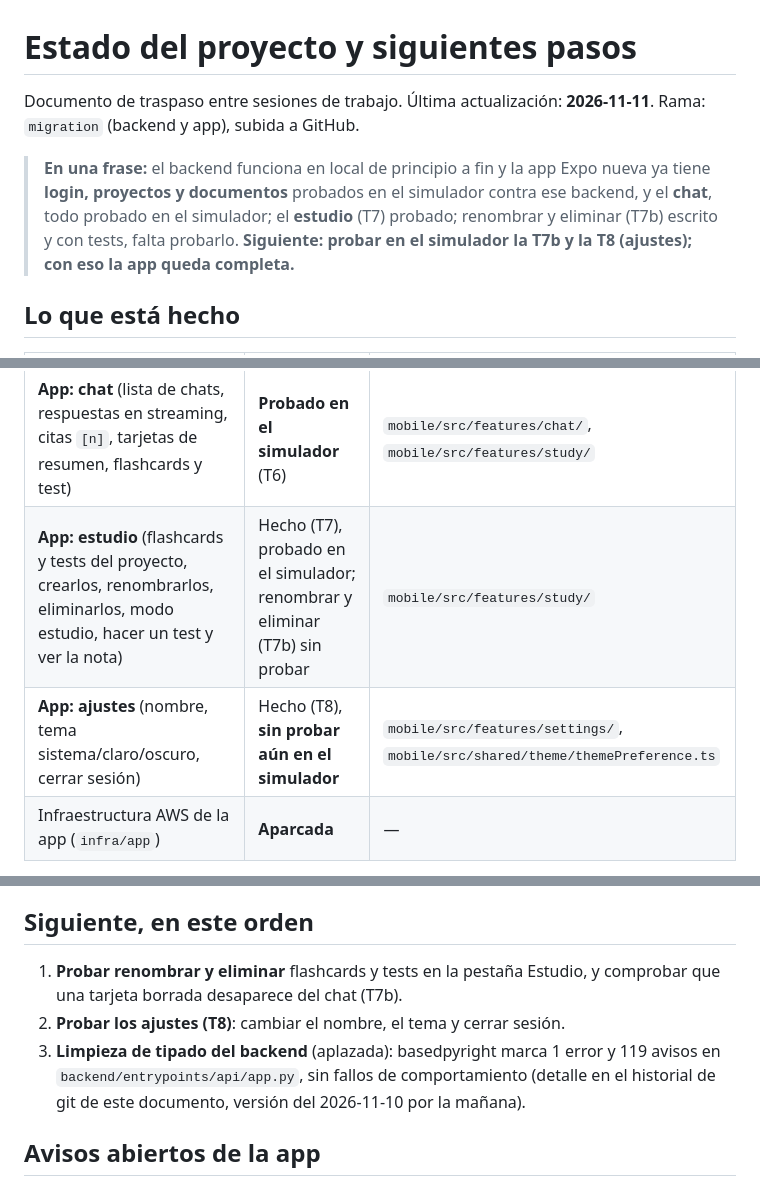
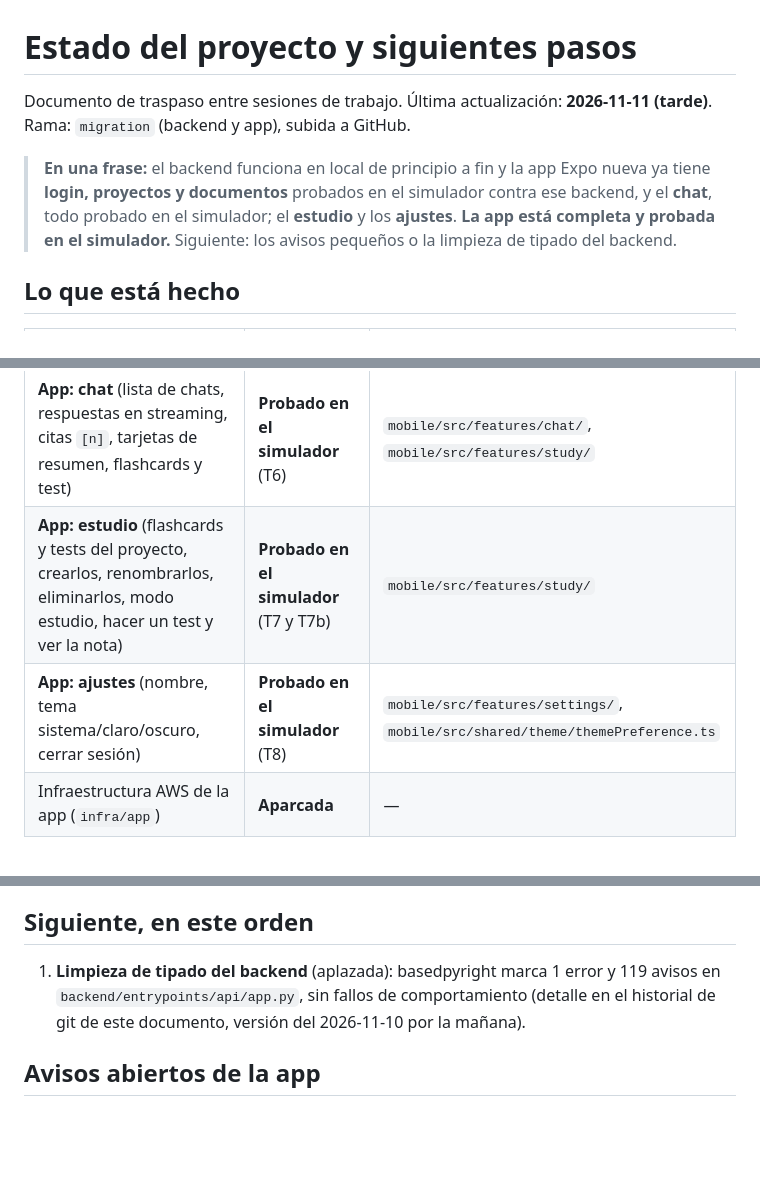
Before and after one commit to cristoge/TIC_project, a Markdown page: docs/ESTADO.md, 3 parts joined by grey strips. GitHub-like rendering; blank space fills up the shorter version.

Commit message:
docs: mark the app as complete and verified on the simulator

```diff
--- a/docs/ESTADO.md
+++ b/docs/ESTADO.md
@@ -1,8 +1,8 @@
 # Estado del proyecto y siguientes pasos
 
-Documento de traspaso entre sesiones de trabajo. Última actualización: **2026-11-11**. Rama: `migration` (backend y app), subida a GitHub.
+Documento de traspaso entre sesiones de trabajo. Última actualización: **2026-11-11 (tarde)**. Rama: `migration` (backend y app), subida a GitHub.
 
-> **En una frase:** el backend funciona en local de principio a fin y la app Expo nueva ya tiene **login, proyectos y documentos** probados en el simulador contra ese backend, y el **chat**, todo probado en el simulador; el **estudio** (T7) probado; renombrar y eliminar (T7b) escrito y con tests, falta probarlo. **Siguiente: probar en el simulador la T7b y la T8 (ajustes); con eso la app queda completa.**
+> **En una frase:** el backend funciona en local de principio a fin y la app Expo nueva ya tiene **login, proyectos y documentos** probados en el simulador contra ese backend, y el **chat**, todo probado en el simulador; el **estudio** y los **ajustes**. **La app está completa y probada en el simulador.** Siguiente: los avisos pequeños o la limpieza de tipado del backend.
 
 ## Lo que está hecho
 
@@ -21,8 +21,8 @@ Documento de traspaso entre sesiones de trabajo. Última actualización: **2026-
 | **App: proyectos** (lista, crear, renombrar, eliminar) | **Probado en el simulador** | `mobile/src/features/projects/` |
 | **App: documentos** (subir PDF ≤ 30 MB, estados, renombrar, eliminar) | **Probado en el simulador** con un PDF de 27 MB y 514 páginas | `mobile/src/features/documents/` |
 | **App: chat** (lista de chats, respuestas en streaming, citas `[n]`, tarjetas de resumen, flashcards y test) | **Probado en el simulador** (T6) | `mobile/src/features/chat/`, `mobile/src/features/study/` |
-| **App: estudio** (flashcards y tests del proyecto, crearlos, renombrarlos, eliminarlos, modo estudio, hacer un test y ver la nota) | Hecho (T7), probado en el simulador; renombrar y eliminar (T7b) sin probar | `mobile/src/features/study/` |
-| **App: ajustes** (nombre, tema sistema/claro/oscuro, cerrar sesión) | Hecho (T8), **sin probar aún en el simulador** | `mobile/src/features/settings/`, `mobile/src/shared/theme/themePreference.ts` |
+| **App: estudio** (flashcards y tests del proyecto, crearlos, renombrarlos, eliminarlos, modo estudio, hacer un test y ver la nota) | **Probado en el simulador** (T7 y T7b) | `mobile/src/features/study/` |
+| **App: ajustes** (nombre, tema sistema/claro/oscuro, cerrar sesión) | **Probado en el simulador** (T8) | `mobile/src/features/settings/`, `mobile/src/shared/theme/themePreference.ts` |
 | Infraestructura AWS de la app (`infra/app`) | **Aparcada** | — |
 
 Seguimiento tarea a tarea, con las peticiones literales del autor: `odd/tasks/mobile-app.md` (app) y `odd/tasks/aws-migration.md` (backend). La app tiene 212 tests (`cd mobile && npx jest`).
@@ -68,9 +68,7 @@ La API y el agente tienen que escuchar en `0.0.0.0`, no solo en `127.0.0.1`, par
 
 ## Siguiente, en este orden
 
-1. **Probar renombrar y eliminar** flashcards y tests en la pestaña Estudio, y comprobar que una tarjeta borrada desaparece del chat (T7b).
-2. **Probar los ajustes (T8)**: cambiar el nombre, el tema y cerrar sesión.
-3. **Limpieza de tipado del backend** (aplazada): basedpyright marca 1 error y 119 avisos en `backend/entrypoints/api/app.py`, sin fallos de comportamiento (detalle en el historial de git de este documento, versión del 2026-11-10 por la mañana).
+1. **Limpieza de tipado del backend** (aplazada): basedpyright marca 1 error y 119 avisos en `backend/entrypoints/api/app.py`, sin fallos de comportamiento (detalle en el historial de git de este documento, versión del 2026-11-10 por la mañana).
 
 ## Avisos abiertos de la app
 
```
Also changed, not shown: odd/tasks/mobile-app.md (+4 -3 lines).
